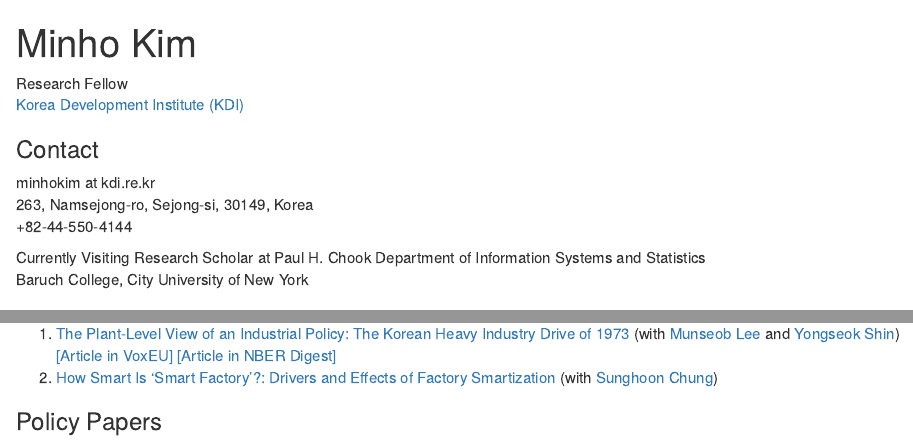
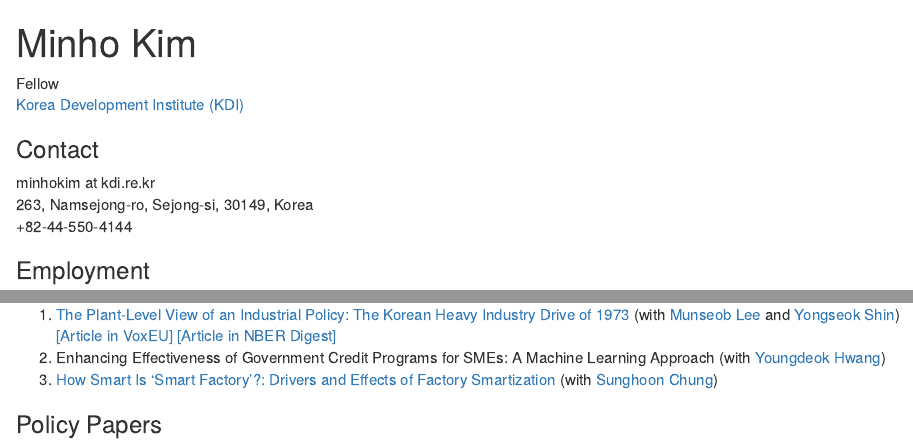
Before and after one commit to 1minhokim/1minhokim.github.io, an R Markdown document (index.Rmd): the page in a window 1100 px wide, from its top, and a second part further down, joined at a grey line. The pictures show the output file index.html that the author committed with the source, opened offline.

Commit message:
Add files via upload

```diff
--- a/index.Rmd
+++ b/index.Rmd
@@ -14,7 +14,7 @@ pre {
 </style>
 
 
-Research Fellow\
+Fellow\
 [Korea Development Institute (KDI)](https://www.kdi.re.kr)\
 
 ### Contact
@@ -22,9 +22,6 @@ Research Fellow\
 minhokim at kdi.re.kr\
 263, Namsejong-ro, Sejong-si, 30149, Korea\
 +82-44-550-4144\
-
-Currently Visiting Research Scholar at Paul H. Chook Department of Information Systems and Statistics\
-Baruch College, City University of New York\
 
 ### Employment
 
@@ -57,6 +54,7 @@ Development and International Economics
 
 ### Working Papers
 1. [The Plant-Level View of an Industrial Policy: The Korean Heavy Industry Drive of 1973](https://drive.google.com/file/d/1IPKVyvhZN_kg1UnugdSaRLURtatZX3kY/view) (with [Munseob Lee](https://sites.google.com/site/munseob) and [Yongseok Shin](https://sites.wustl.edu/yshin/)) [[Article in VoxEU]](https://cepr.org/voxeu/columns/plant-level-view-industrial-policy-korean-heavy-industry-drive-1973) [[Article in NBER Digest]](https://www.nber.org/digest/202111/south-koreas-industrial-policy-growth-inefficiency)
+1. Enhancing Effectiveness of Government Credit Programs for SMEs: A Machine Learning Approach (with [Youngdeok Hwang](https://ydhwang.github.io))
 1. [How Smart Is ‘Smart Factory’?: Drivers and Effects of Factory Smartization](https://papers.ssrn.com/sol3/papers.cfm?abstract_id=3934026) (with [Sunghoon Chung](https://sites.google.com/view/schung))
 
 
```
Also changed, not shown: index.html, index.Rmd (2 more changed lines).
